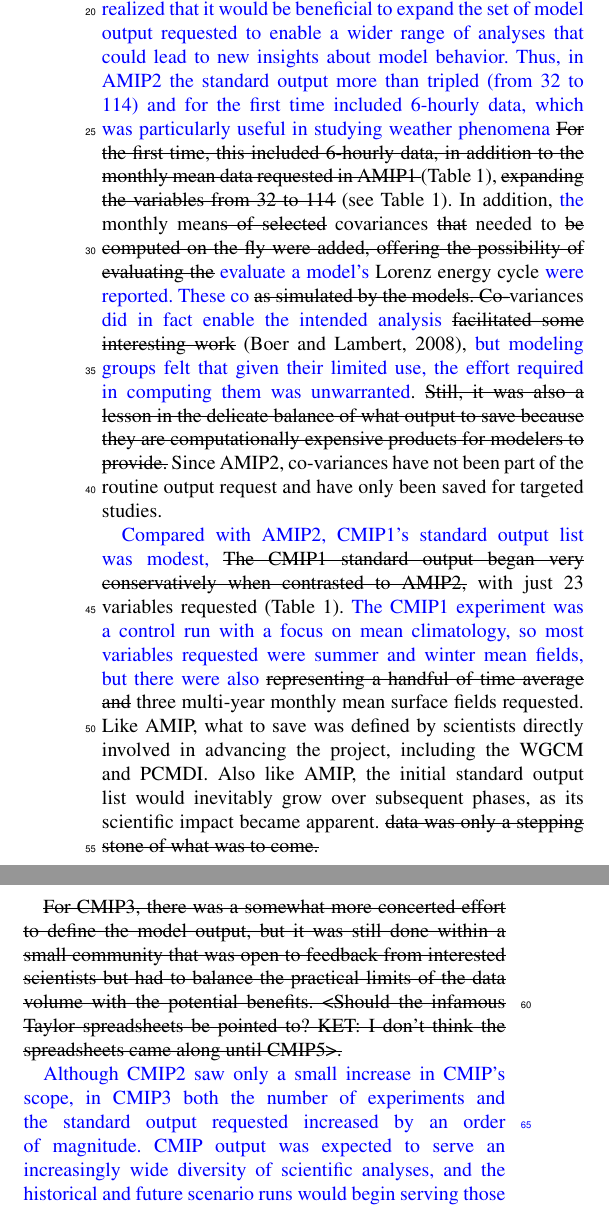
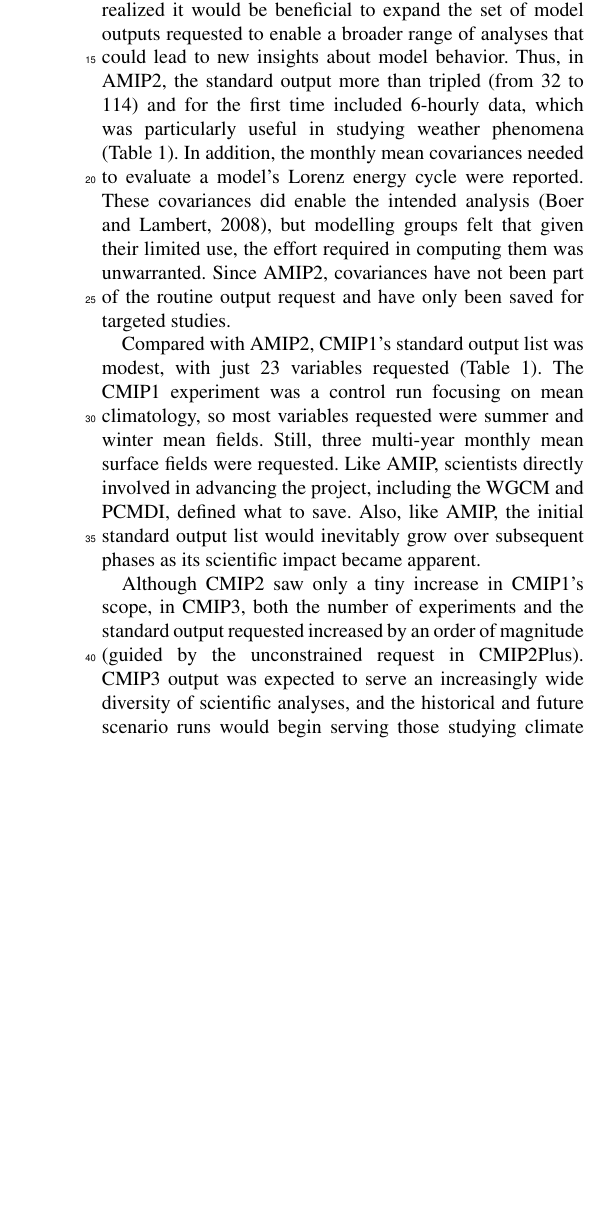
Before and after one commit to durack1/CMIPSummary, a LaTeX document (template.tex): two parts of the columns of page 11 of 25 before the commit and part of one column of page 11 of 24 after it, the two joined at a grey line, cut so that both start at the same text, the shorter picture padded with empty space. Compiled offline with pdfLaTeX; a missing font is replaced by an installed copy or a similar font; a LaTeX package or settings file that is missing is left out.

Commit message:
Sync @taylor13's tracked changes

```diff
--- a/template.tex
+++ b/template.tex
@@ -510,15 +510,14 @@ In AMIP1, storage and resource limitations were a primary concern in defining th
 
-{\color{blue}Seeing the interest in AMIP grow, modeling groups realized that it would be beneficial to expand the set of model output requested to enable a wider range of analyses that could lead to new insights about model behavior. Thus, in AMIP2 the standard output more than tripled (from 32 to 114) and for the first time included 6-hourly data, which was particularly useful in studying weather phenomena} \sout{For the first time, this included 6-hourly data, in addition to the monthly mean data requested in AMIP1 }(\autoref{tab:tab1-MIPsThroughTime}), \sout{expanding the variables from 32 to 114} (see \autoref{tab:tab1-MIPsThroughTime}). In addition, {\color{blue} the} monthly mean\sout{s of selected} covariances \sout{that} needed to \sout{be computed on the fly were added, offering the possibility of evaluating the} {\color{blue}evaluate a model's} Lorenz energy cycle {\color{blue} were reported. These co} \sout{as simulated by the models. Co-}variances {\color{blue} did in fact enable the intended analysis} \sout{facilitated some interesting work} \citep{boer_energy_2008}, {\color{blue}but modeling groups felt that given their limited use, the effort required in computing them was unwarranted}. \sout{Still, it was also a lesson in the delicate balance of what output to save because they are computationally expensive products for modelers to provide.} Since AMIP2, co-variances have not been part of the routine output request and have only been saved for targeted studies.
+Seeing the interest in AMIP grow, modelling groups realized it would be beneficial to expand the set of model outputs requested to enable a broader range of analyses that could lead to new insights about model behavior. Thus, in AMIP2, the standard output more than tripled (from 32 to 114) and for the first time included 6-hourly data, which was particularly useful in studying weather phenomena (\autoref{tab:tab1-MIPsThroughTime}). In addition, the monthly mean covariances needed to evaluate a model's Lorenz energy cycle were reported. These covariances did enable the intended analysis \citep{boer_energy_2008}, but modelling groups felt that given their limited use, the effort required in computing them was unwarranted. Since AMIP2, covariances have not been part of the routine output request and have only been saved for targeted studies.
 
-{\color{blue}Compared with AMIP2, CMIP1's standard output list was modest, }\sout{The CMIP1 standard output began very conservatively when contrasted to AMIP2,} with just 23 variables requested (\autoref{tab:tab1-MIPsThroughTime}).  {\color{blue} The CMIP1 experiment was a control run with a focus on mean climatology, so most variables requested were summer and winter mean fields, but there were also} \sout{representing a handful of time average and} three multi-year monthly mean surface fields requested. Like AMIP, what to save was defined by scientists directly involved in advancing the project, including the WGCM and PCMDI. Also like AMIP, the initial standard output list would inevitably grow over subsequent phases, as its scientific impact became apparent. \sout{data was only a stepping stone of what was to come.}
+Compared with AMIP2, CMIP1's standard output list was modest, with just 23 variables requested (\autoref{tab:tab1-MIPsThroughTime}). The CMIP1 experiment was a control run focusing on mean climatology, so most variables requested were summer and winter mean fields. Still, three multi-year monthly mean surface fields were requested. Like AMIP, scientists directly involved in advancing the project, including the WGCM and PCMDI, defined what to save. Also, like AMIP, the initial standard output list would inevitably grow over subsequent phases as its scientific impact became apparent.
 
-\sout{For CMIP3, there was a somewhat more concerted effort to define the model output, but it was still done within a small community that was open to feedback from interested scientists but had to balance the practical limits of the data volume with the potential benefits. <Should the infamous Taylor spreadsheets be pointed to? KET: I don't think the spreadsheets came along until CMIP5>.}
-
-{\color{blue}Although CMIP2 saw only a small increase in CMIP's scope, in CMIP3 both the number of experiments and the standard output requested increased by an order of magnitude.  CMIP output was expected to serve an increasingly wide diversity of scientific analyses, and the historical and future scenario runs would begin serving those studying climate impacts. For such purposes, the variables of most interest to those developing models were augmented with variables characterizing changes near the surface and climate "extreme indices" that might be used to assess impacts.  Like the AMIP2 covariance statistics, the extreme indices were difficult to compute and subsequently were eliminated from future lists of standard output.  This is another example of how the CMIP standard model output has in some cases been culled for practical reasons.
+Although CMIP2 saw only a tiny increase in CMIP1's scope, in CMIP3, both the number of experiments and the standard output requested increased by an order of magnitude (guided by the unconstrained request in CMIP2Plus). CMIP3 output was expected to serve an increasingly wide diversity of scientific analyses, and the historical and future scenario runs would begin serving those studying climate impacts. For such purposes, the variables of most interest to those developing models were augmented with variables characterizing changes near the surface and climate "extreme indices" that might be used to assess impacts. Like the AMIP2 covariance statistics, the extreme indices were difficult to compute and subsequently eliminated from future standard output lists. This is another example of how the CMIP standard model output has sometimes been culled for practical reasons.
 
 As in earlier phases, the CMIP Panel and PCMDI coordinated the effort to define the CMIP3 output, but input was sought from those with specialized scientific expertise in areas such as clouds (e.g., regarding the ISCPP simulator input needed by those involved in the  Cloud Forcing Model Intercomparison Project) or impacts (e.g., regarding the extreme indices).
 
-CMIP5 represented a second step change in the size and complexity of the standard output request. The number of experiments tripled to 34 (or 36???) and the number of number of different variables tripled to just over 1000. For the first time, CMIP attempted to coordinate the experiments designed by multiple, independently managed MIPs.  As before, a common set of standards was imposed on model output.  A single comprehensive list of variables was compiled and organized into 13 tables. For each experiment defined by a MIP, variables were requested by table; all the variables in a requested table were supposed to be reported for a specified portion of a simulation (commonly the entire simulation). Each table contained variables that with rare exceptions were all produced by a single model component (e.g., atmosphere, ocean, sea ice, land) and reported at a single frequency (e.g., 3-hourly, daily, monthly).  CFMIP required special variables that were not of interest in most experiments performed by other MIPs.  To meet the special needs of CFMIP, an additional 5 tables (divided into 10 sub-tables) were defined.  All CMIP5 tables of variables were accessible as spreadsheets or as machine-readable text files.  The mapping of experiments to the tables/variables that were requested could only be done by reading the spreadsheet, which proved to poorly serve automated data preparation job streams.}
+CMIP5 represented a second step change in the size and complexity of the standard output request. The number of experiments tripled to 37, and the number of different variables tripled to just over 1000. For the first time, CMIP attempted to coordinate the experiments designed by multiple, independently managed MIPs. As in CMIP3, a common set of standards was imposed on model output. A single comprehensive list of variables was compiled and organized into 13 tables. For each experiment defined by a MIP, variables were requested by table; all the variables in a requested table should be reported for a specified portion of a simulation (commonly the entire simulation). Each table contained variables that, with rare exceptions, were all produced by a single model component (e.g., atmosphere, ocean, sea ice, land) and reported at a single frequency (e.g., 3-hourly, daily, monthly). CFMIP required unique variables that were not interesting in most experiments performed by other MIPs. To meet the unique needs of CFMIP, an additional five tables (divided into ten sub-tables) were defined. All CMIP5 tables of variables were accessible as spreadsheets or as machine-readable text files. The mapping of experiments to the tables/variables that were requested could only be done by reading the spreadsheet, which proved to serve automated data preparation job streams poorly.
 
-For CMIP6, fewer limits were imposed on what experiments and which variables requested would be accommodated.  Models also were increasingly becoming more comprehensive, and no single individual could provide careful review of the list of variables to eliminate variables that were, perhaps, either too difficult to routinely report or of insufficient interest to warrant being included. Consequently, although the data request grew
+For CMIP6, fewer limits were imposed on what experiments and which requested variables would be accommodated. Models were also becoming increasingly comprehensive, and no single individual could carefully review the list of variables to eliminate variables that were perhaps too difficult to report or of insufficient interest to warrant being included routinely.
 
+\cred{Would be useful to contrast the requested/2062 vs realized variables}
```
Also changed, not shown: template.tex (14 more changed lines).
